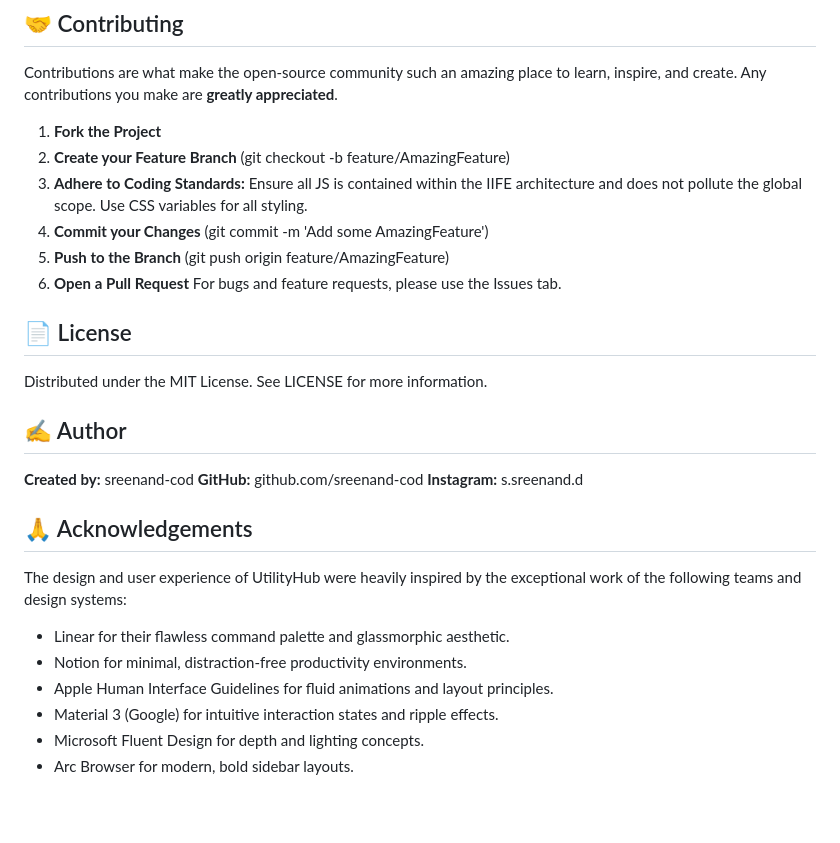
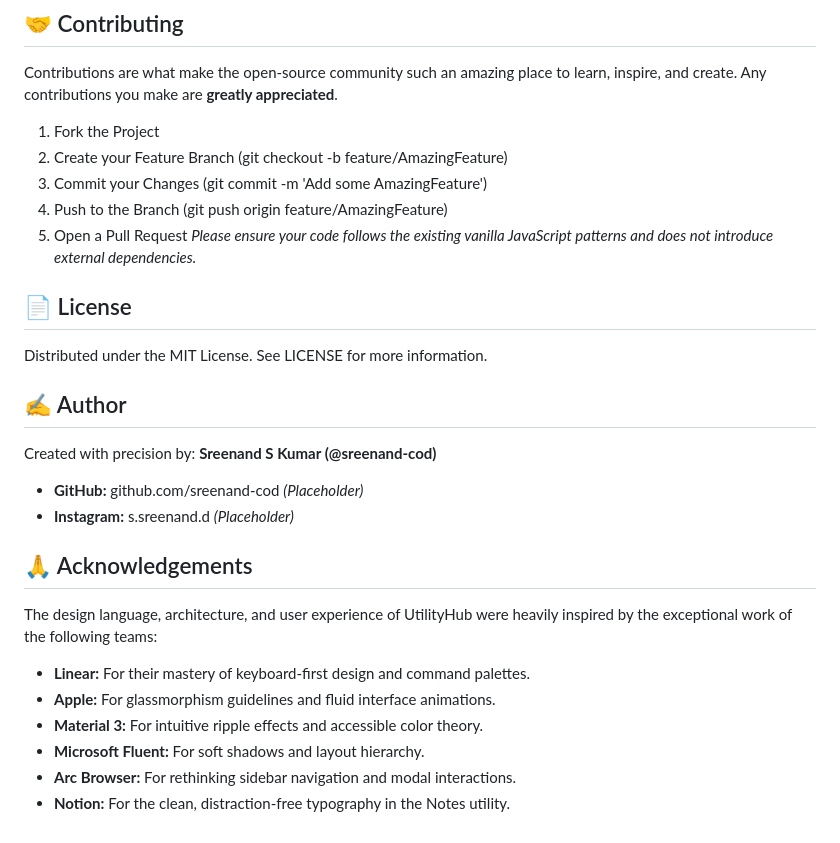
Before and after one commit to sreenand-cod/UtilityHub, a Markdown page: README.md, the part around one of its changes. Rendered like a GitHub page; blank space fills up the shorter version.

```diff
--- a/README.md
+++ b/README.md
@@ -120,23 +126,23 @@ The web is for everyone. UtilityHub adheres to modern accessibility standards:
 ## 🤝 Contributing
 Contributions are what make the open-source community such an amazing place to learn, inspire, and create. Any contributions you make are **greatly appreciated**.
- 1. **Fork the Project**
- 2. **Create your Feature Branch** (git checkout -b feature/AmazingFeature)
- 3. **Adhere to Coding Standards:** Ensure all JS is contained within the IIFE architecture and does not pollute the global scope. Use CSS variables for all styling.
- 4. **Commit your Changes** (git commit -m 'Add some AmazingFeature')
- 5. **Push to the Branch** (git push origin feature/AmazingFeature)
- 6. **Open a Pull Request**
-For bugs and feature requests, please use the Issues tab.
+ 1. Fork the Project
+ 2. Create your Feature Branch (git checkout -b feature/AmazingFeature)
+ 3. Commit your Changes (git commit -m 'Add some AmazingFeature')
+ 4. Push to the Branch (git push origin feature/AmazingFeature)
+ 5. Open a Pull Request
+*Please ensure your code follows the existing vanilla JavaScript patterns and does not introduce external dependencies.*
 ## 📄 License
 Distributed under the MIT License. See LICENSE for more information.
 ## ✍️ Author
-**Created by:** sreenand-cod
-**GitHub:** github.com/sreenand-cod
-**Instagram:** s.sreenand.d
+Created with precision by:
+**Sreenand S Kumar (@sreenand-cod)**
+ * **GitHub:** github.com/sreenand-cod *(Placeholder)*
+ * **Instagram:** s.sreenand.d *(Placeholder)*
 ## 🙏 Acknowledgements
-The design and user experience of UtilityHub were heavily inspired by the exceptional work of the following teams and design systems:
- * Linear for their flawless command palette and glassmorphic aesthetic.
- * Notion for minimal, distraction-free productivity environments.
- * Apple Human Interface Guidelines for fluid animations and layout principles.
- * Material 3 (Google) for intuitive interaction states and ripple effects.
- * Microsoft Fluent Design for depth and lighting concepts.
- * Arc Browser for modern, bold sidebar layouts.
+The design language, architecture, and user experience of UtilityHub were heavily inspired by the exceptional work of the following teams:
+ * **Linear:** For their mastery of keyboard-first design and command palettes.
+ * **Apple:** For glassmorphism guidelines and fluid interface animations.
+ * **Material 3:** For intuitive ripple effects and accessible color theory.
+ * **Microsoft Fluent:** For soft shadows and layout hierarchy.
+ * **Arc Browser:** For rethinking sidebar navigation and modal interactions.
+ * **Notion:** For the clean, distraction-free typography in the Notes utility.
```
Also changed, not shown: other parts of README.md (+101 -95 lines).
